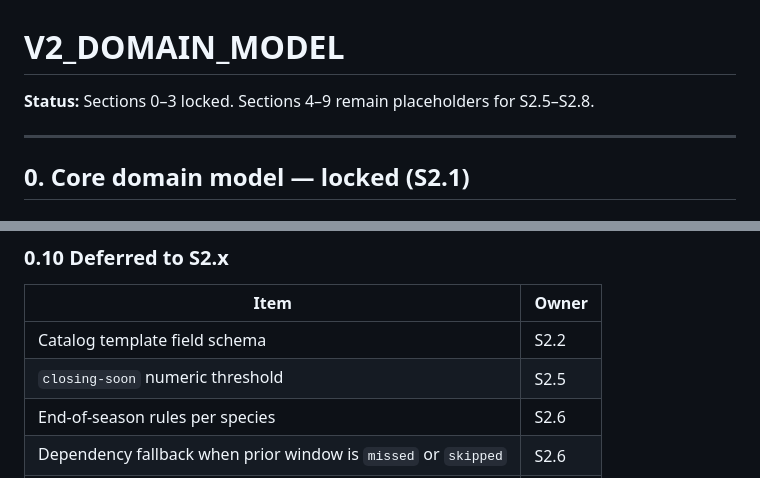
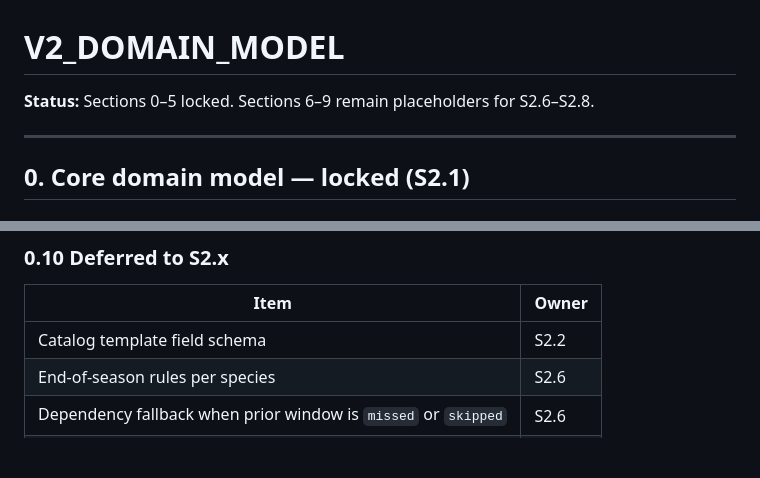
Before and after one commit to mbobanwem/vocnjak, a Markdown page: V2_DOMAIN_MODEL.md, 2 parts joined by grey strips. Rendered like a GitHub page; blank space fills up the shorter version.

Commit message:
S2.5: Lock closing-soon numeric threshold in V2_DOMAIN_MODEL.md

```diff
--- a/V2_DOMAIN_MODEL.md
+++ b/V2_DOMAIN_MODEL.md
@@ -1,6 +1,6 @@
 # V2_DOMAIN_MODEL
 
-**Status:** Sections 0–3 locked. Sections 4–9 remain placeholders for S2.5–S2.8.
+**Status:** Sections 0–5 locked. Sections 6–9 remain placeholders for S2.6–S2.8.
 
 ---
 
@@ -122,7 +122,6 @@ Window state and dependency status are computed independently. A window can be `
 | Item                                                              | Owner |
 |-------------------------------------------------------------------|-------|
 | Catalog template field schema                                     | S2.2  |
-| `closing-soon` numeric threshold                                  | S2.5  |
 | End-of-season rules per species                                   | S2.6  |
 | Dependency fallback when prior window is `missed` or `skipped`    | S2.6  |
 | Overlay reconciliation across catalog upgrades                    | S2.7  |
```
Also changed, not shown: other parts of V2_DOMAIN_MODEL.md (+51 -2 lines).
